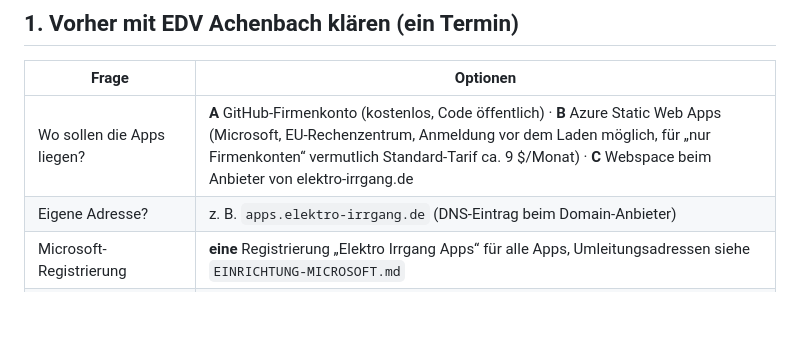
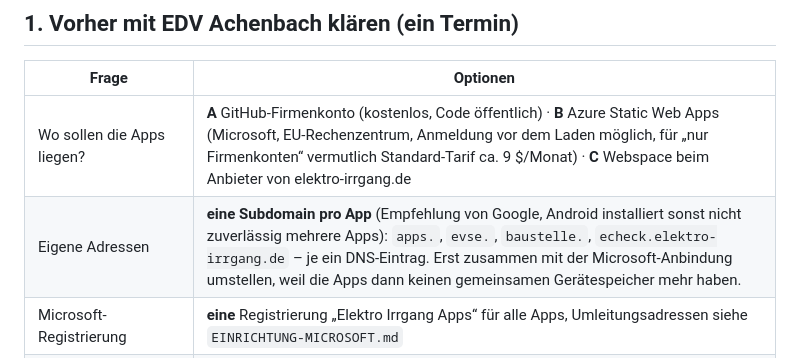
Before and after one commit to smarthomebutbetter/evse-pruefprotokoll, a Markdown page: UMZUG.md, the part around the change. GitHub-like rendering; blank space fills up the shorter version.

Commit message:
Umzugsnotiz: Subdomain pro App
Co-Authored-By: Claude Opus 5.5 <noreply@anthropic.com>
Claude-Session: https://claude.ai/code/session_01K86bidyBY51Jzt34PXk5fm

```diff
--- a/UMZUG.md
+++ b/UMZUG.md
@@ -7,7 +7,7 @@ Stand 15.10.2026 · erstellt von M. Pevec
 | Frage | Optionen |
 |---|---|
 | Wo sollen die Apps liegen? | **A** GitHub-Firmenkonto (kostenlos, Code öffentlich) · **B** Azure Static Web Apps (Microsoft, EU-Rechenzentrum, Anmeldung vor dem Laden möglich, für „nur Firmenkonten“ vermutlich Standard-Tarif ca. 9 $/Monat) · **C** Webspace beim Anbieter von elektro-irrgang.de |
-| Eigene Adresse? | z. B. `apps.elektro-irrgang.de` (DNS-Eintrag beim Domain-Anbieter) |
+| Eigene Adressen | **eine Subdomain pro App** (Empfehlung von Google, Android installiert sonst nicht zuverlässig mehrere Apps): `apps.`, `evse.`, `baustelle.`, `echeck.elektro-irrgang.de` – je ein DNS-Eintrag. Erst zusammen mit der Microsoft-Anbindung umstellen, weil die Apps dann keinen gemeinsamen Gerätespeicher mehr haben. |
 | Microsoft-Registrierung | **eine** Registrierung „Elektro Irrgang Apps“ für alle Apps, Umleitungsadressen siehe `EINRICHTUNG-MICROSOFT.md` |
 | Rechte | `User.Read`, `Files.ReadWrite.All` (gemeinsamer Ordner `_App-Daten` und persönliche Notizen im eigenen OneDrive), optional `Mail.Send` |
 | Benutzerverwaltung | J. Irrgang bekommt die Rolle **Benutzeradministrator** in Microsoft 365 und legt Konten selbst an. Kein `User.ReadWrite.All` für die Apps. |
```
